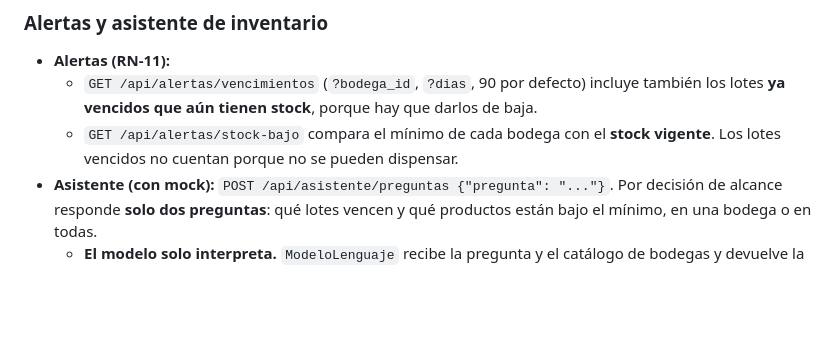
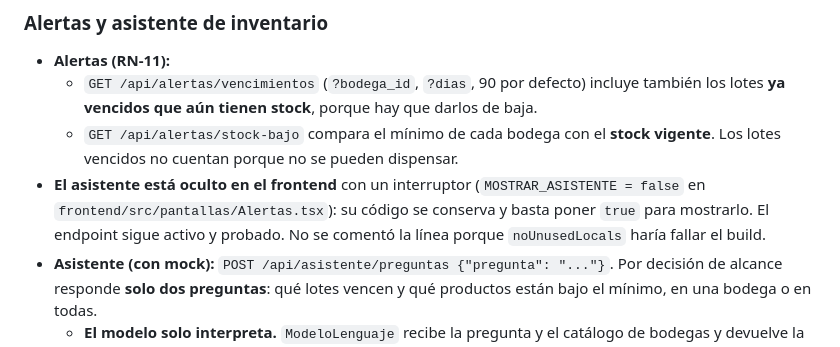
Before and after one commit to felipe9121/farmart-inventario, a Markdown page: README.md, the part around the change. GitHub-like rendering; blank space fills up the shorter version.

```diff
--- a/README.md
+++ b/README.md
@@ -237,6 +237,9 @@ Idempotency-Key: 7f9c1a52-...
     **ya vencidos que aún tienen stock**, porque hay que darlos de baja.
   - `GET /api/alertas/stock-bajo` compara el mínimo de cada bodega con el **stock vigente**. Los lotes
     vencidos no cuentan porque no se pueden dispensar.
+- **El asistente está oculto en el frontend** con un interruptor (`MOSTRAR_ASISTENTE = false` en
+  `frontend/src/pantallas/Alertas.tsx`): su código se conserva y basta poner `true` para mostrarlo. El
+  endpoint sigue activo y probado. No se comentó la línea porque `noUnusedLocals` haría fallar el build.
 - **Asistente (con mock):** `POST /api/asistente/preguntas {"pregunta": "..."}`. Por decisión de alcance
   responde **solo dos preguntas**: qué lotes vencen y qué productos están bajo el mínimo, en una bodega
   o en todas.
```
Also changed, not shown: docs/sustentacion.md (+18 -2 lines).
